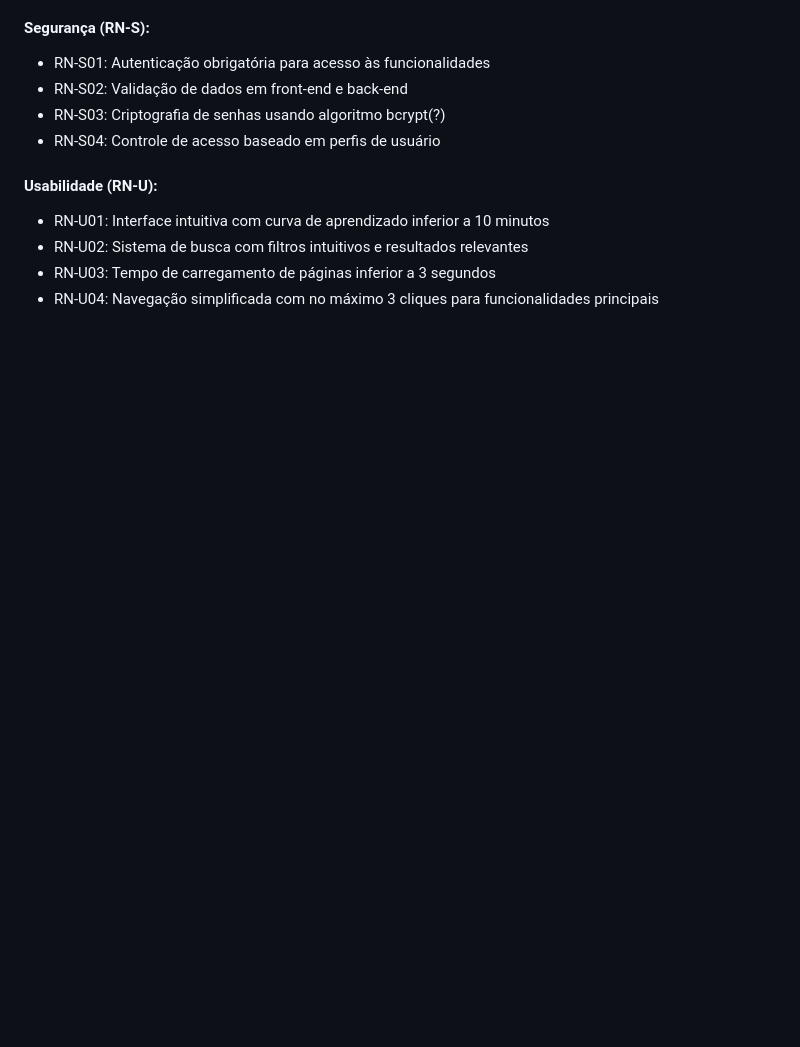
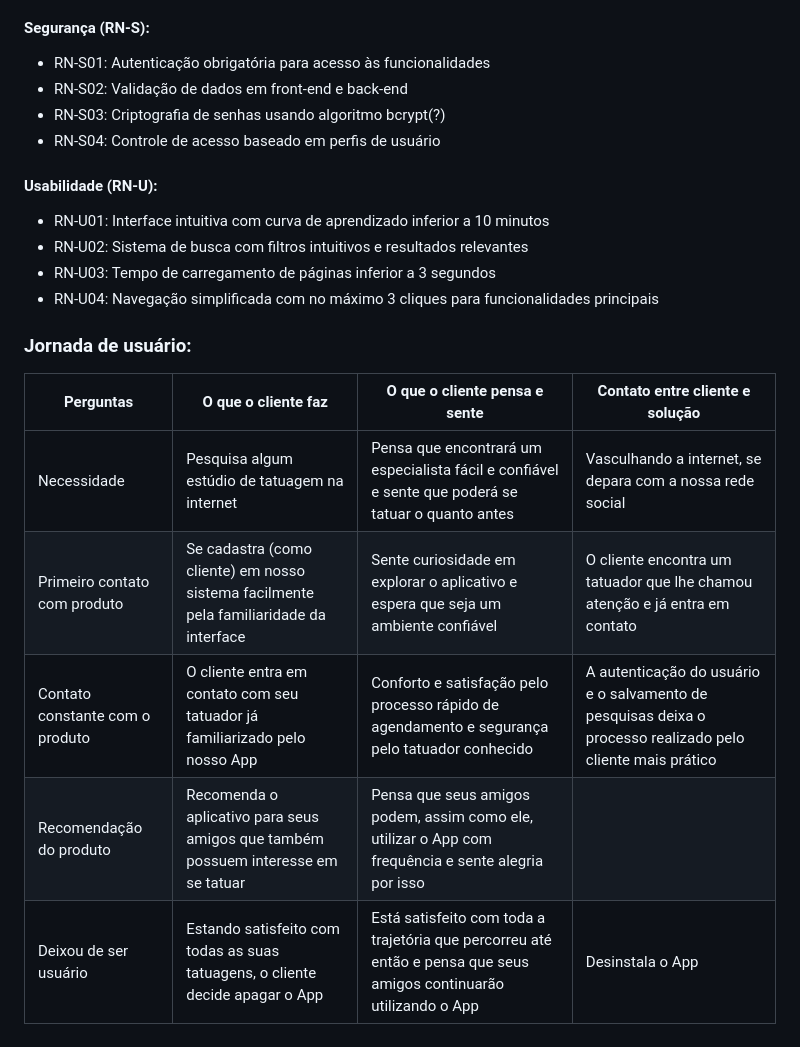
Before and after one commit to TattooFinder/TattooFinder, a Markdown page: README.md, the part around the change. Rendered like a GitHub page; blank space fills up the shorter version.

```diff
--- a/README.md
+++ b/README.md
@@ -122,3 +122,11 @@ O banco de dados da TF foi formado após análise do nosso designer sobre as ent
 - RN-U02: Sistema de busca com filtros intuitivos e resultados relevantes
 - RN-U03: Tempo de carregamento de páginas inferior a 3 segundos
 - RN-U04: Navegação simplificada com no máximo 3 cliques para funcionalidades principais
+### Jornada de usuário:
+| Perguntas                        	| O que o cliente faz                                                                    	| O que o cliente pensa e sente                                                                                      	| Contato entre cliente e solução                                                                            	|
+|----------------------------------	|----------------------------------------------------------------------------------------	|--------------------------------------------------------------------------------------------------------------------	|------------------------------------------------------------------------------------------------------------	|
+| Necessidade                      	| Pesquisa algum estúdio de tatuagem  na internet                                        	| Pensa que encontrará um especialista fácil e confiável e sente que poderá se tatuar o quanto antes                 	| Vasculhando a internet, se depara com a nossa rede social                                                  	|
+| Primeiro contato com produto     	| Se cadastra (como cliente) em nosso sistema facilmente pela familiaridade da interface 	| Sente curiosidade em explorar o aplicativo e espera que seja um ambiente confiável                                 	| O cliente encontra um tatuador que lhe chamou atenção e já entra em contato                                	|
+| Contato constante com o produto  	| O cliente entra em contato com seu tatuador já familiarizado pelo nosso App            	| Conforto e satisfação pelo processo rápido de agendamento e segurança pelo tatuador conhecido                      	| A autenticação do usuário e o salvamento de pesquisas deixa o processo realizado pelo cliente mais prático 	|
+| Recomendação do produto          	| Recomenda o aplicativo para seus amigos que também possuem interesse em se tatuar      	| Pensa que seus amigos podem, assim como ele, utilizar o App com frequência e sente alegria por isso                	|                                                                                                            	|
+| Deixou de ser usuário            	| Estando satisfeito com todas as suas tatuagens, o cliente decide apagar o App          	| Está satisfeito com toda a trajetória que percorreu até então e pensa que seus amigos continuarão utilizando o App 	| Desinstala o App                                                                                           	|
```
